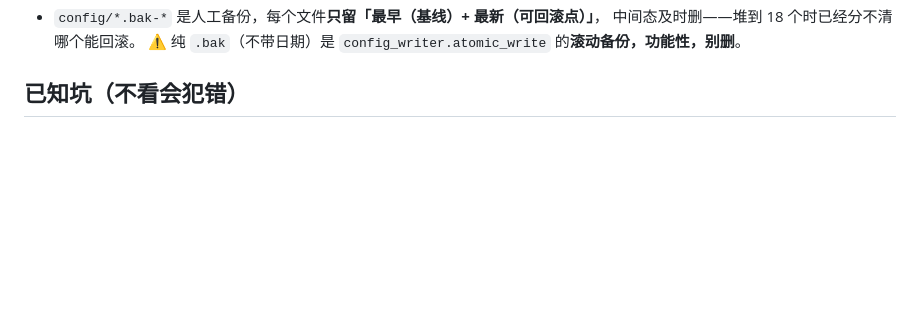
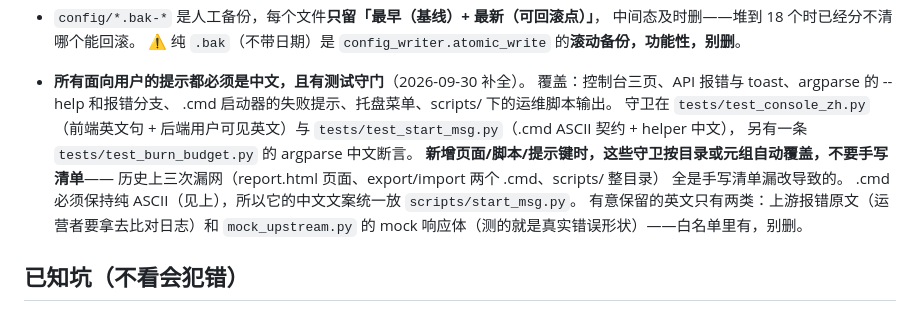
Before and after one commit to K2951314/zk-ai, a Markdown page: AGENTS.md, the part around the change. GitHub-like rendering; blank space fills up the shorter version.

Commit message:
docs(AGENTS): 记下汉化守卫的约定——新增页面/脚本时清单自动覆盖
补上一条目录约定：所有面向用户的提示必须中文，且指出守卫在哪三个测试
文件。重点是最后一段——新增页面/脚本/提示键时这些守卫按目录或元组自动
覆盖，不要手写清单。历史上三次漏网（report.html 页面、export/import 两个
.cmd、scripts/ 整目录）全是手写清单漏改导致的，写下来让下一个人别再犯。

同时列明有意保留英文的两类：上游报错原文（运营者要拿去比对日志）和
mock_upstream.py 的 mock 响应体（测的就是真实错误形状）——白名单里躺着
这些，不写清楚下一个人会当成漏网顺手删掉。

门禁：ruff + mypy(89 files) + pytest 837 全绿。

```diff
--- a/AGENTS.md
+++ b/AGENTS.md
@@ -32,6 +32,19 @@ FastAPI + httpx + SQLAlchemy 2.x (async/sqlite) + pydantic-settings；Python ≥
 - `config/*.bak-*` 是人工备份，每个文件**只留「最早（基线）+ 最新（可回滚点）」**，
   中间态及时删——堆到 18 个时已经分不清哪个能回滚。
   ⚠ 纯 `.bak`（不带日期）是 `config_writer.atomic_write` 的**滚动备份，功能性，别删**。
+
+- **所有面向用户的提示都必须是中文，且有测试守门**（2026-09-30 补全）。
+  覆盖：控制台三页、API 报错与 toast、argparse 的 --help 和报错分支、
+  .cmd 启动器的失败提示、托盘菜单、scripts/ 下的运维脚本输出。
+  守卫在 `tests/test_console_zh.py`（前端英文句 + 后端用户可见英文）与
+  `tests/test_start_msg.py`（.cmd ASCII 契约 + helper 中文），
+  另有一条 `tests/test_burn_budget.py` 的 argparse 中文断言。
+  **新增页面/脚本/提示键时，这些守卫按目录或元组自动覆盖，不要手写清单**——
+  历史上三次漏网（report.html 页面、export/import 两个 .cmd、scripts/ 整目录）
+  全是手写清单漏改导致的。
+  .cmd 必须保持纯 ASCII（见上），所以它的中文文案统一放 `scripts/start_msg.py`。
+  有意保留的英文只有两类：上游报错原文（运营者要拿去比对日志）和
+  `mock_upstream.py` 的 mock 响应体（测的就是真实错误形状）——白名单里有，别删。
 
 ## 已知坑（不看会犯错）
 
```
